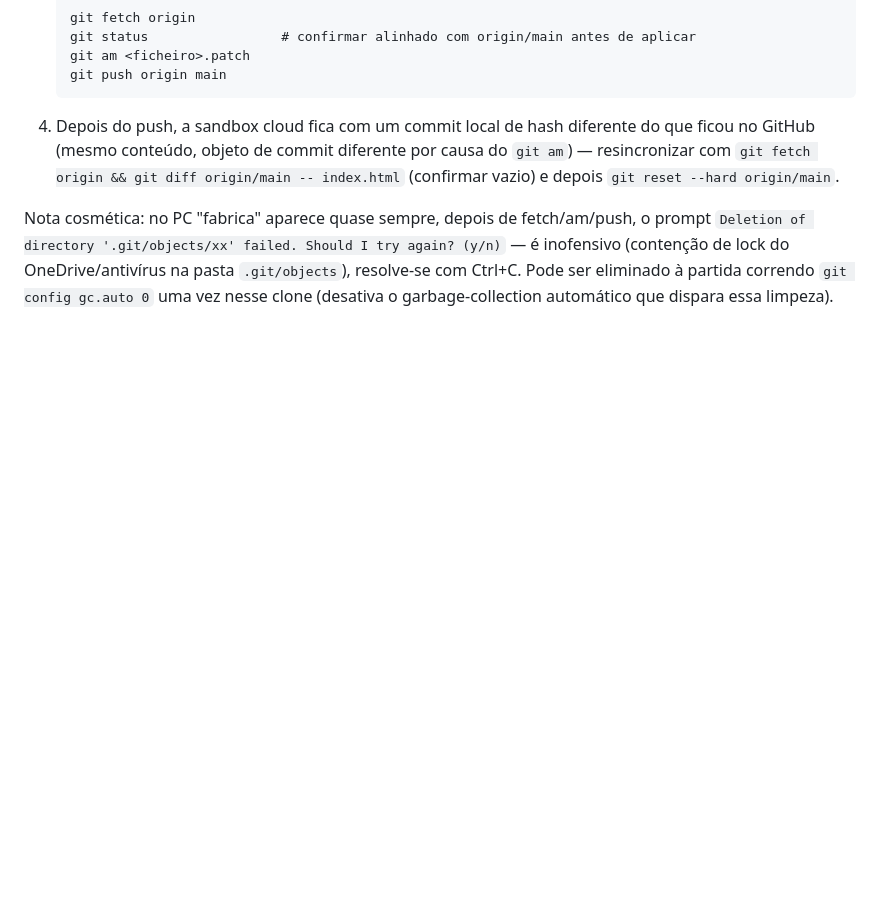
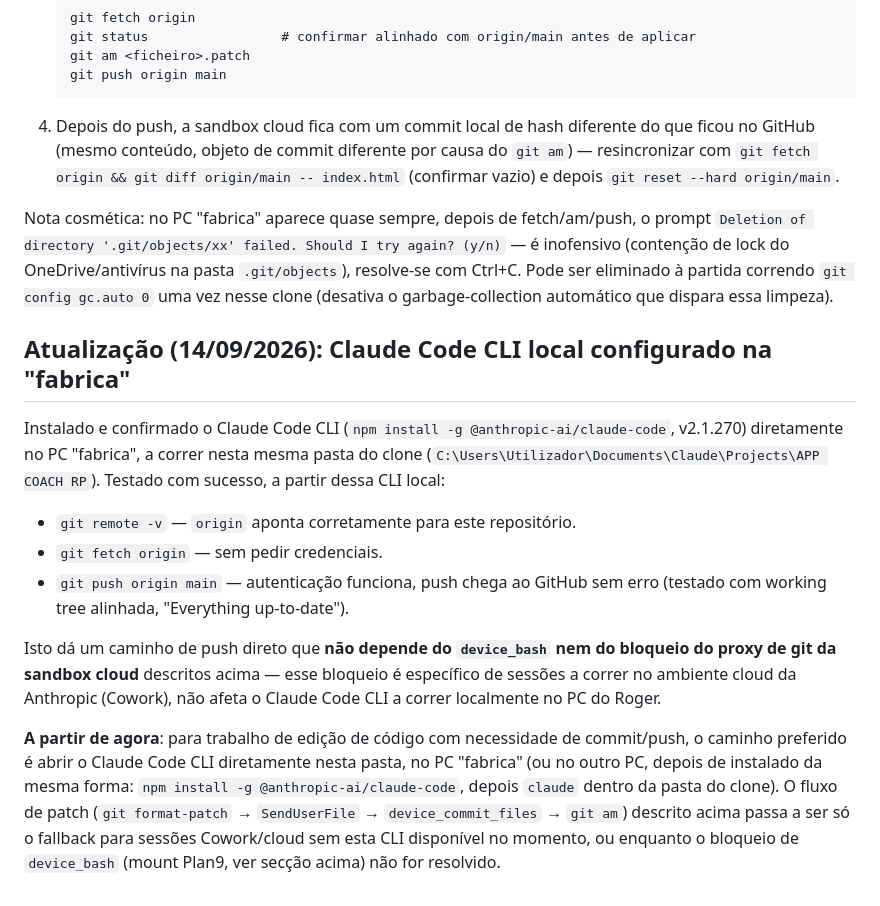
Before and after one commit to RogerPinheiro77/SPS-Sports-Performance, a Markdown page: CLAUDE.md, the part around the change. Rendered like a GitHub page; blank space fills up the shorter version.

Commit message:
docs: documentar Claude Code CLI local configurado na fabrica (push direto OK)
Co-Authored-By: Claude Sonnet 5 <noreply@anthropic.com>
Claude-Session: https://claude.ai/code/session_01Lw4tnpxjn1RY1Ye8HTAsUZ

```diff
--- a/CLAUDE.md
+++ b/CLAUDE.md
@@ -120,3 +120,29 @@ Should I try again? (y/n)` — é inofensivo (contenção de lock do
 OneDrive/antivírus na pasta `.git/objects`), resolve-se com Ctrl+C. Pode
 ser eliminado à partida correndo `git config gc.auto 0` uma vez nesse
 clone (desativa o garbage-collection automático que dispara essa limpeza).
+
+## Atualização (14/09/2026): Claude Code CLI local configurado na "fabrica"
+
+Instalado e confirmado o Claude Code CLI (`npm install -g @anthropic-ai/claude-code`,
+v2.1.270) diretamente no PC "fabrica", a correr nesta mesma pasta do clone
+(`C:\Users\Utilizador\Documents\Claude\Projects\APP COACH RP`). Testado com
+sucesso, a partir dessa CLI local:
+- `git remote -v` — `origin` aponta corretamente para este repositório.
+- `git fetch origin` — sem pedir credenciais.
+- `git push origin main` — autenticação funciona, push chega ao GitHub sem
+  erro (testado com working tree alinhada, "Everything up-to-date").
+
+Isto dá um caminho de push direto que **não depende do `device_bash` nem do
+bloqueio do proxy de git da sandbox cloud** descritos acima — esse
+bloqueio é específico de sessões a correr no ambiente cloud da Anthropic
+(Cowork), não afeta o Claude Code CLI a correr localmente no PC do Roger.
+
+**A partir de agora**: para trabalho de edição de código com necessidade de
+commit/push, o caminho preferido é abrir o Claude Code CLI diretamente
+nesta pasta, no PC "fabrica" (ou no outro PC, depois de instalado da mesma
+forma: `npm install -g @anthropic-ai/claude-code`, depois `claude` dentro
+da pasta do clone). O fluxo de patch (`git format-patch` → `SendUserFile`
+→ `device_commit_files` → `git am`) descrito acima passa a ser só o
+fallback para sessões Cowork/cloud sem esta CLI disponível no momento, ou
+enquanto o bloqueio de `device_bash` (mount Plan9, ver secção acima) não
+for resolvido.
```
